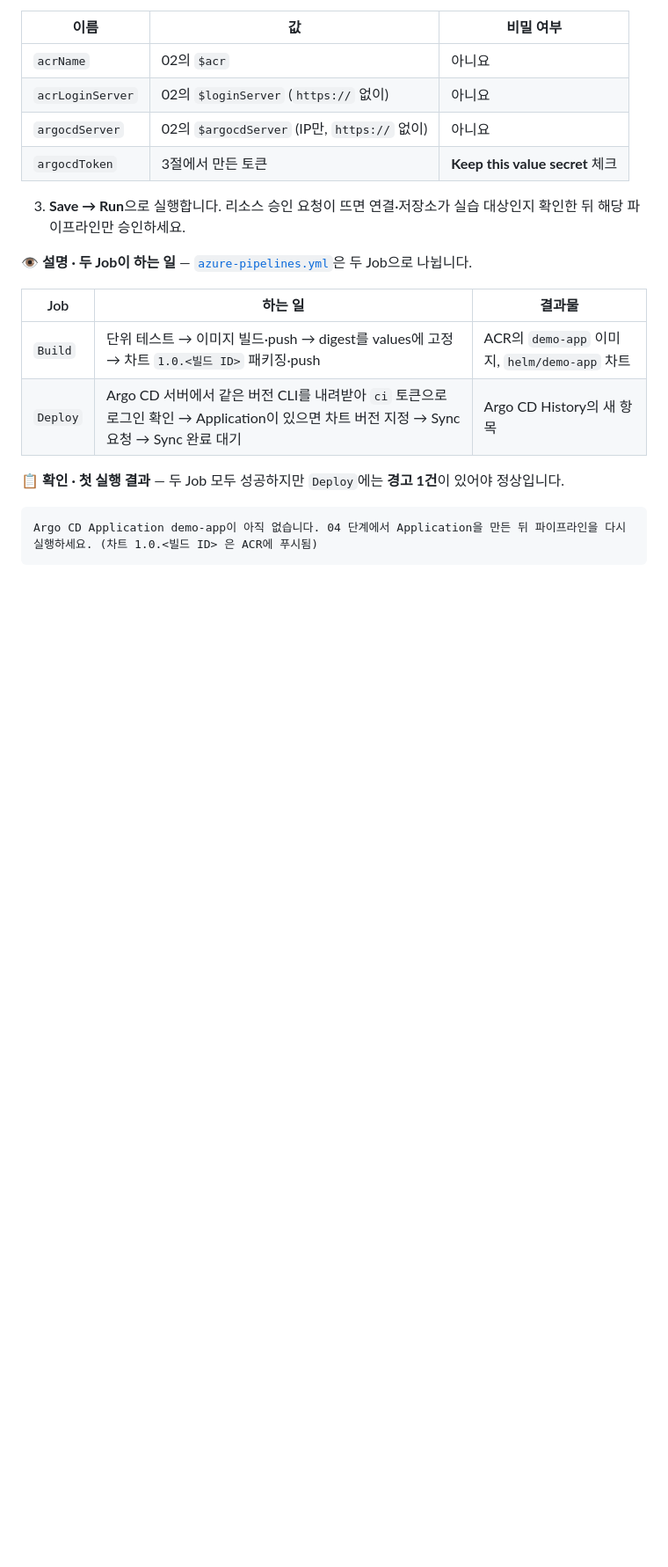
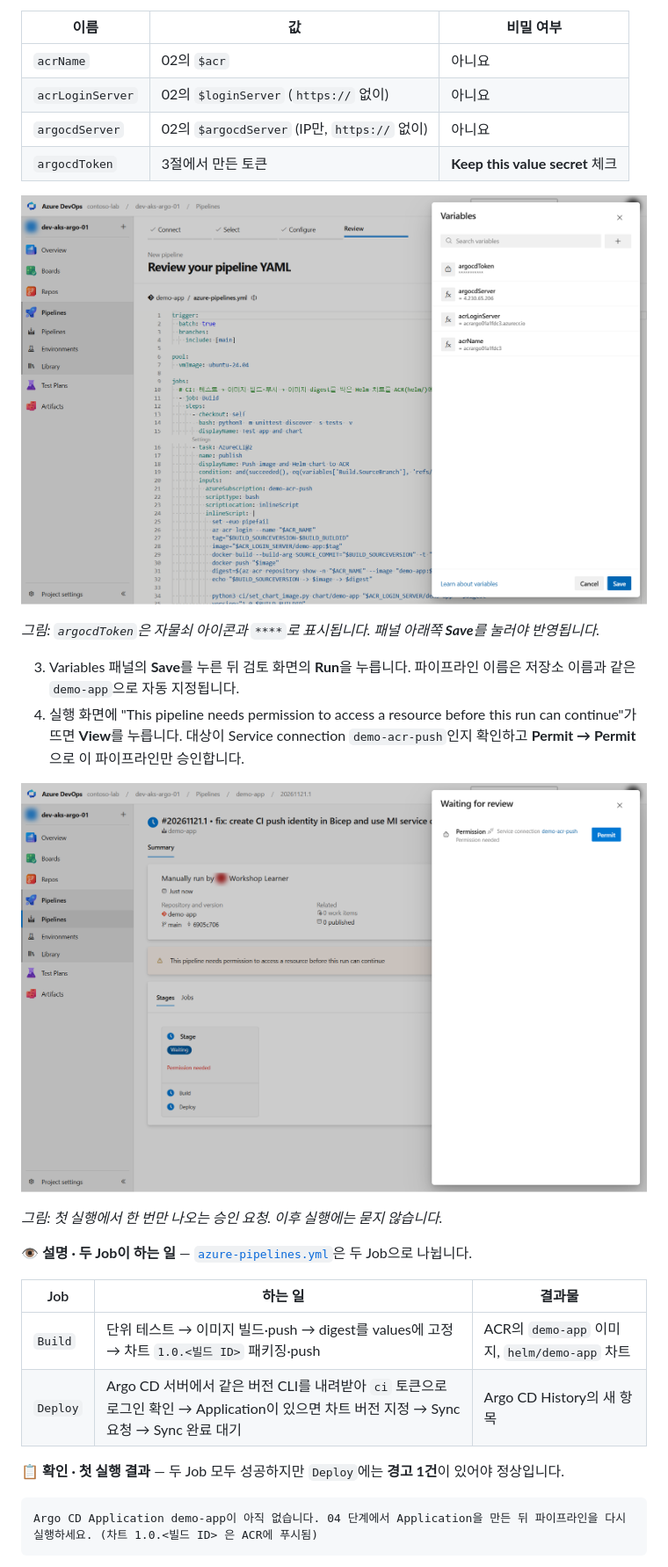
Before and after one commit to freeman9844/dev-aks-argo-01, a Markdown page: docs/03-pipeline.md, the part around one of its changes. Shown at 88% size. GitHub-like rendering; pictures changed too: docs/images/03-devops-permit.png (added), docs/images/03-devops-variables.png (added); blank space fills up the shorter version.

```diff
--- a/docs/03-pipeline.md
+++ b/docs/03-pipeline.md
@@ -80,7 +104,16 @@ az identity federated-credential list -g $rg --identity-name $ciId --query "leng
 | `argocdServer` | 02의 `$argocdServer` (IP만, `https://` 없이) | 아니요 |
 | `argocdToken` | 3절에서 만든 토큰 | **Keep this value secret** 체크 |
 
-3. **Save → Run**으로 실행합니다. 리소스 승인 요청이 뜨면 연결·저장소가 실습 대상인지 확인한 뒤 해당 파이프라인만 승인하세요.
+![Variables 패널에 네 변수를 추가한 화면](images/03-devops-variables.png)
+
+*그림: `argocdToken`은 자물쇠 아이콘과 `****`로 표시됩니다. 패널 아래쪽 **Save**를 눌러야 반영됩니다.*
+
+3. Variables 패널의 **Save**를 누른 뒤 검토 화면의 **Run**을 누릅니다. 파이프라인 이름은 저장소 이름과 같은 `demo-app`으로 자동 지정됩니다.
+4. 실행 화면에 "This pipeline needs permission to access a resource before this run can continue"가 뜨면 **View**를 누릅니다. 대상이 Service connection `demo-acr-push`인지 확인하고 **Permit → Permit**으로 이 파이프라인만 승인합니다.
+
+![서비스 연결 사용 승인 요청](images/03-devops-permit.png)
+
+*그림: 첫 실행에서 한 번만 나오는 승인 요청. 이후 실행에는 묻지 않습니다.*
 
 👁️ **설명 · 두 Job이 하는 일** — [`azure-pipelines.yml`](../azure-pipelines.yml)은 두 Job으로 나뉩니다.
 
```
Also changed, not shown: other parts of docs/03-pipeline.md (+39 -11 lines), docs/images/03-argocd-ci-token.png (added), docs/images/03-devops-first-run.png (added), docs/images/03-devops-repo.png (added), docs/images/03-devops-service-connection.png (added).
